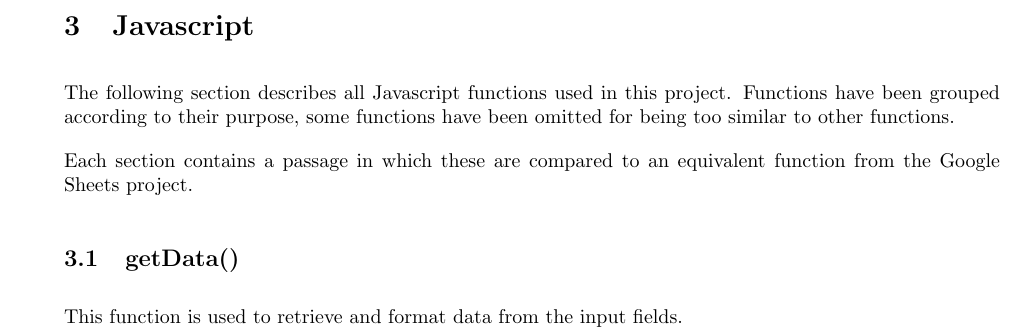
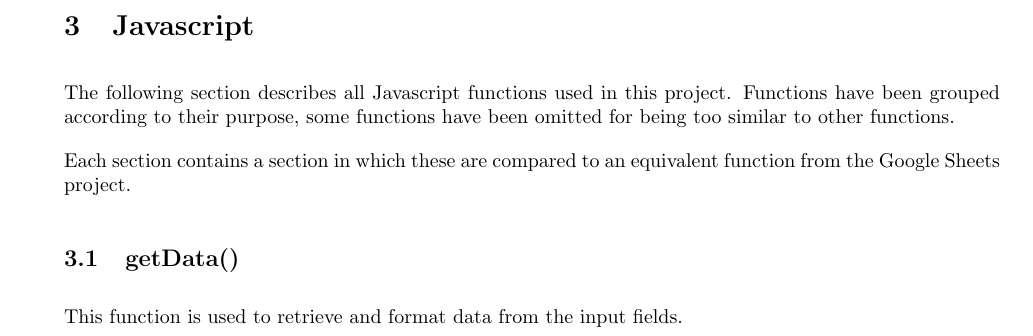
Before and after one commit to Green-Avocado/financial-transaction-web-app, a LaTeX document (docs/docs.tex): part of page 8 of 20, cut so that both start at the same text. Compiled offline with pdfLaTeX.

Commit message:
fix: phrasing of passage -> section

```diff
--- a/docs/docs.tex
+++ b/docs/docs.tex
@@ -276,7 +276,7 @@ Nevertheless, I consider this to be good practice as it is clear which element i
 The following section describes all Javascript functions used in this project.
 Functions have been grouped according to their purpose, some functions have been omitted for being too similar to other functions.
 
-Each section contains a passage in which these are compared to an equivalent function from the Google Sheets project.
+Each section contains a section in which these are compared to an equivalent function from the Google Sheets project.
 
 \subsection{getData()}
 
```
Also changed, not shown: docs/docs.pdf.
